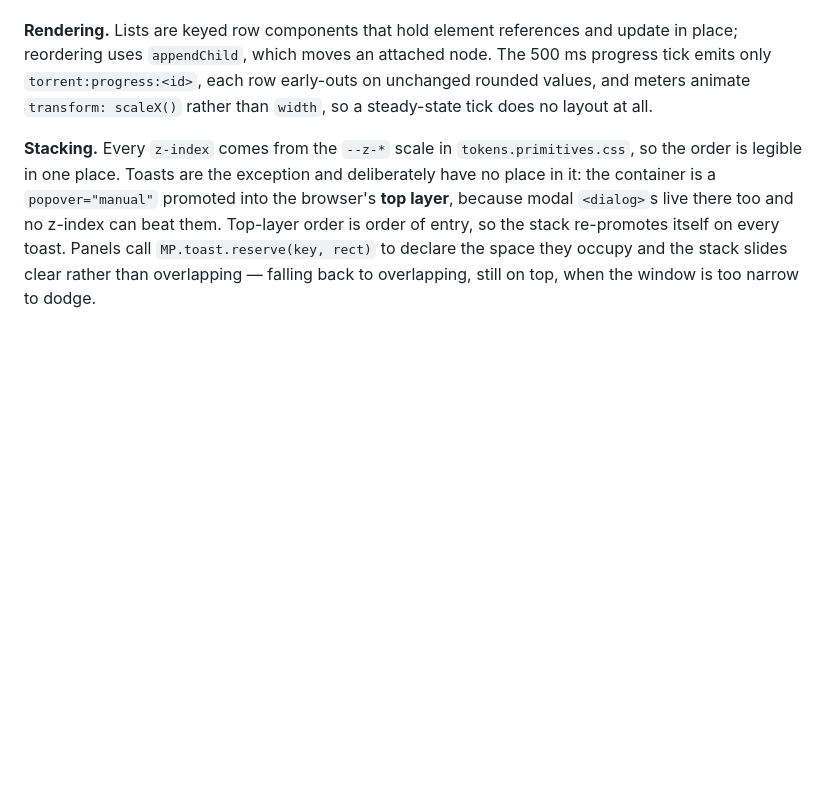
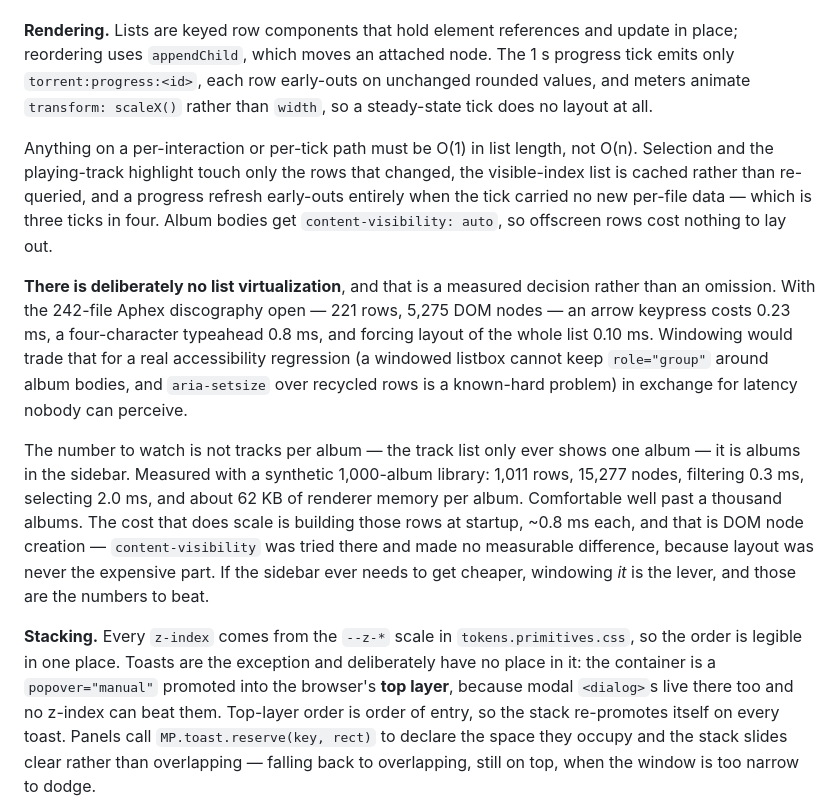
Before and after one commit to SongjamSpace/2026-music-player, a Markdown page: README.md, the part around the change. Drawn GitHub-style; blank space fills up the shorter version.

Commit message:
docs: record the measured decision not to virtualize the track list
The plan called for windowing the track list. Measured first, and it is not
warranted: with the 242-file discography open (221 rows, 5,275 nodes) an arrow
keypress costs 0.23ms, a four-character typeahead 0.8ms, and forcing layout of the
whole list 0.10ms. Windowing would buy latency nobody can perceive in exchange for a
real accessibility regression — a windowed listbox cannot keep role="group" around
album bodies, and aria-setsize over recycled rows is a known-hard problem.

It also targets the wrong list. Tracks per album is bounded because only one album is
ever shown; albums in the sidebar is what grows with the library. Measured against a
synthetic 1,000-album library: 1,011 rows, 15,277 nodes, filter 0.3ms, select 2.0ms,
~62 KB of renderer memory per album. Comfortable well past a thousand albums.

Also reverts a sidebar `content-visibility` rule I had added on the hypothesis that it
would cut the ~0.8ms-per-album startup build cost. It did not: 835ms vs 836ms for
1,000 albums, and an A/B of scroll-with-forced-layout came out below timer resolution
either way. That cost is DOM node creation, which content-visibility cannot touch.
Reverted rather than kept with a hedge — the numbers are in the README so the next
person does not have to re-derive them.

Co-Authored-By: Claude Opus 5 (1M context) <noreply@anthropic.com>

```diff
--- a/README.md
+++ b/README.md
@@ -597,9 +597,33 @@ usual inline bootstrap and async IPC would flash the wrong theme.
 
 **Rendering.** Lists are keyed row components that hold element references and
 update in place; reordering uses `appendChild`, which moves an attached node.
-The 500 ms progress tick emits only `torrent:progress:<id>`, each row early-outs
+The 1 s progress tick emits only `torrent:progress:<id>`, each row early-outs
 on unchanged rounded values, and meters animate `transform: scaleX()` rather
 than `width`, so a steady-state tick does no layout at all.
+
+Anything on a per-interaction or per-tick path must be O(1) in list length, not
+O(n). Selection and the playing-track highlight touch only the rows that changed,
+the visible-index list is cached rather than re-queried, and a progress refresh
+early-outs entirely when the tick carried no new per-file data — which is three
+ticks in four. Album bodies get `content-visibility: auto`, so offscreen rows cost
+nothing to lay out.
+
+**There is deliberately no list virtualization**, and that is a measured decision
+rather than an omission. With the 242-file Aphex discography open — 221 rows, 5,275
+DOM nodes — an arrow keypress costs 0.23 ms, a four-character typeahead 0.8 ms, and
+forcing layout of the whole list 0.10 ms. Windowing would trade that for a real
+accessibility regression (a windowed listbox cannot keep `role="group"` around album
+bodies, and `aria-setsize` over recycled rows is a known-hard problem) in exchange
+for latency nobody can perceive.
+
+The number to watch is not tracks per album — the track list only ever shows one
+album — it is albums in the sidebar. Measured with a synthetic 1,000-album library:
+1,011 rows, 15,277 nodes, filtering 0.3 ms, selecting 2.0 ms, and about 62 KB of
+renderer memory per album. Comfortable well past a thousand albums. The cost that
+does scale is building those rows at startup, ~0.8 ms each, and that is DOM node
+creation — `content-visibility` was tried there and made no measurable difference,
+because layout was never the expensive part. If the sidebar ever needs to get
+cheaper, windowing *it* is the lever, and those are the numbers to beat.
 
 **Stacking.** Every `z-index` comes from the `--z-*` scale in
 `tokens.primitives.css`, so the order is legible in one place. Toasts are the
```
